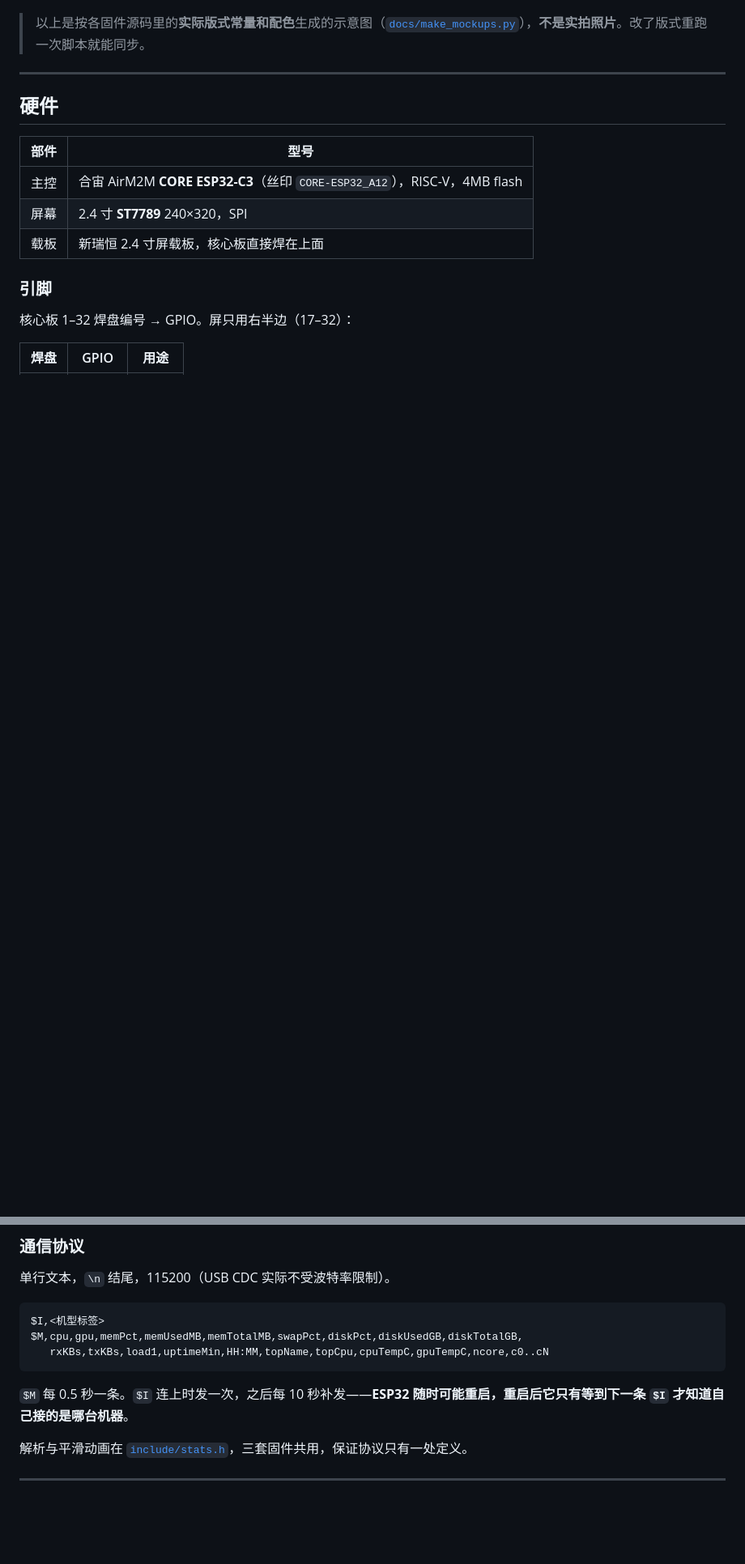
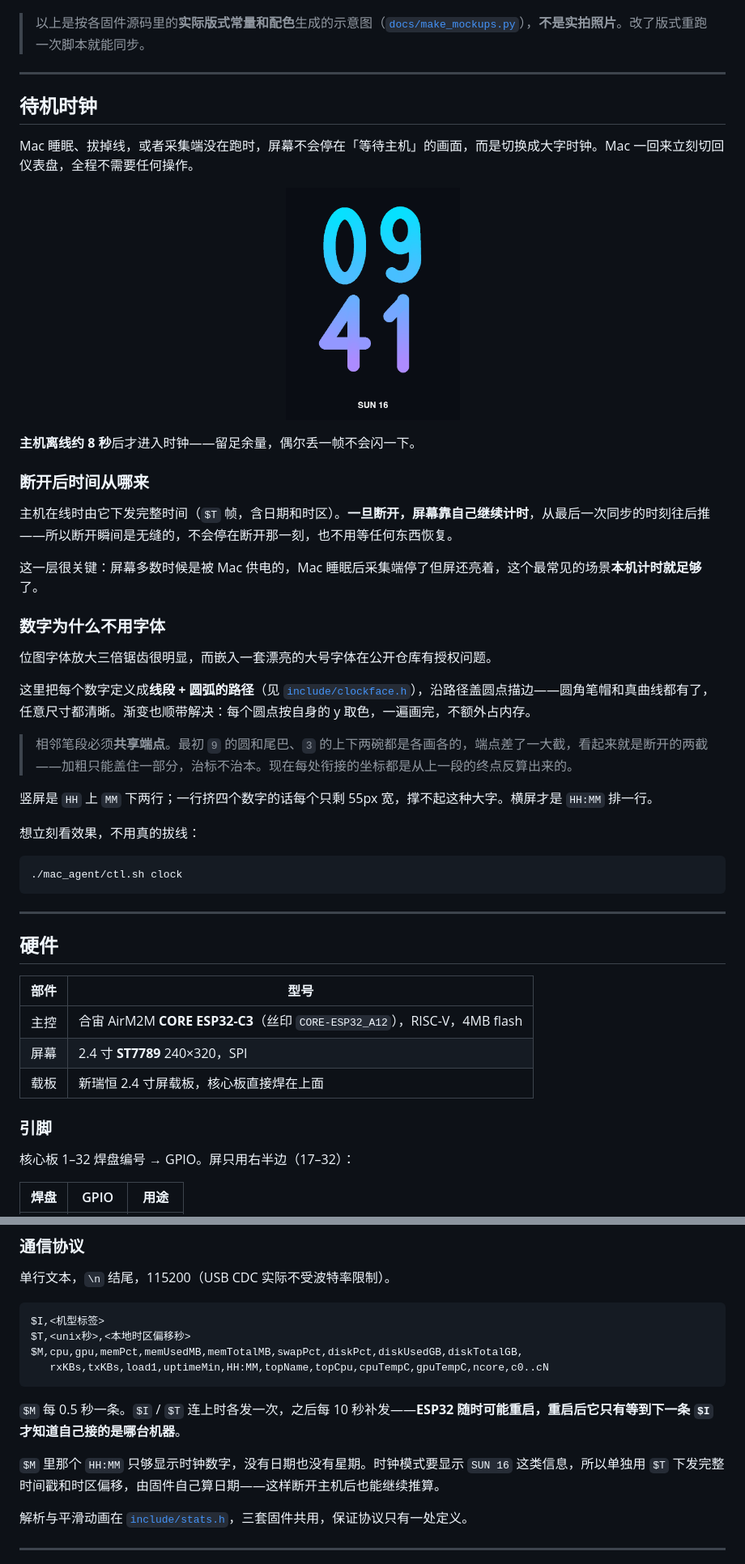
Before and after one commit to Hacintosh-Lee/mac-monitor-display, a Markdown page: README.md, 2 parts joined by grey strips. Shown at 81% size. Rendered like a GitHub page; pictures changed too: docs/ui-clock-portrait.png (added); blank space fills up the shorter version.

Commit message:
README 补充待机时钟
加入时钟章节和渲染图, 说明断开主机后的时间来源和大字的绘制方式;
协议表补 $T 帧; 烧录表补倒装目标; ctl.sh 表补 clock 子命令。

渲染脚本同步加了时钟, 路径定义和 clockface.h 保持一致。

Co-Authored-By: Claude Opus 5 <noreply@anthropic.com>

````diff
--- a/README.md
+++ b/README.md
@@ -24,6 +26,40 @@
 </p>
 
 > 以上是按各固件源码里的**实际版式常量和配色**生成的示意图（[`docs/make_mockups.py`](docs/make_mockups.py)），**不是实拍照片**。改了版式重跑一次脚本就能同步。
+
+---
+
+## 待机时钟
+
+Mac 睡眠、拔掉线，或者采集端没在跑时，屏幕不会停在「等待主机」的画面，而是切换成大字时钟。Mac 一回来立刻切回仪表盘，全程不需要任何操作。
+
+<p align="center">
+  <img src="docs/ui-clock-portrait.png" width="215" alt="待机时钟">
+</p>
+
+**主机离线约 8 秒**后才进入时钟——留足余量，偶尔丢一帧不会闪一下。
+
+### 断开后时间从哪来
+
+主机在线时由它下发完整时间（`$T` 帧，含日期和时区）。**一旦断开，屏幕靠自己继续计时**，从最后一次同步的时刻往后推——所以断开瞬间是无缝的，不会停在断开那一刻，也不用等任何东西恢复。
+
+这一层很关键：屏幕多数时候是被 Mac 供电的，Mac 睡眠后采集端停了但屏还亮着，这个最常见的场景**本机计时就足够**了。
+
+### 数字为什么不用字体
+
+位图字体放大三倍锯齿很明显，而嵌入一套漂亮的大号字体在公开仓库有授权问题。
+
+这里把每个数字定义成**线段 + 圆弧的路径**（见 [`include/clockface.h`](include/clockface.h)），沿路径盖圆点描边——圆角笔帽和真曲线都有了，任意尺寸都清晰。渐变也顺带解决：每个圆点按自身的 y 取色，一遍画完，不额外占内存。
+
+> 相邻笔段必须**共享端点**。最初 `9` 的圆和尾巴、`3` 的上下两碗都是各画各的，端点差了一大截，看起来就是断开的两截——加粗只能盖住一部分，治标不治本。现在每处衔接的坐标都是从上一段的终点反算出来的。
+
+竖屏是 `HH` 上 `MM` 下两行；一行挤四个数字的话每个只剩 55px 宽，撑不起这种大字。横屏才是 `HH:MM` 排一行。
+
+想立刻看效果，不用真的拔线：
+
+```bash
+./mac_agent/ctl.sh clock
+```
 
 ---
 
@@ -143,11 +182,14 @@ ESP32 自己拿不到 Mac 的数据，所以采集全在主机侧完成，屏幕
 
 ```
 $I,<机型标签>
+$T,<unix秒>,<本地时区偏移秒>
 $M,cpu,gpu,memPct,memUsedMB,memTotalMB,swapPct,diskPct,diskUsedGB,diskTotalGB,
    rxKBs,txKBs,load1,uptimeMin,HH:MM,topName,topCpu,cpuTempC,gpuTempC,ncore,c0..cN
 ```
 
-`$M` 每 0.5 秒一条。`$I` 连上时发一次，之后每 10 秒补发——**ESP32 随时可能重启，重启后它只有等到下一条 `$I` 才知道自己接的是哪台机器**。
+`$M` 每 0.5 秒一条。`$I` / `$T` 连上时各发一次，之后每 10 秒补发——**ESP32 随时可能重启，重启后它只有等到下一条 `$I` 才知道自己接的是哪台机器**。
+
+`$M` 里那个 `HH:MM` 只够显示时钟数字，没有日期也没有星期。时钟模式要显示 `SUN 16` 这类信息，所以单独用 `$T` 下发完整时间戳和时区偏移，由固件自己算日期——这样断开主机后也能继续推算。
 
 解析与平滑动画在 [`include/stats.h`](include/stats.h)，三套固件共用，保证协议只有一处定义。
 
````
Also changed, not shown: other parts of README.md (+7 -0 lines), 1 other file.
